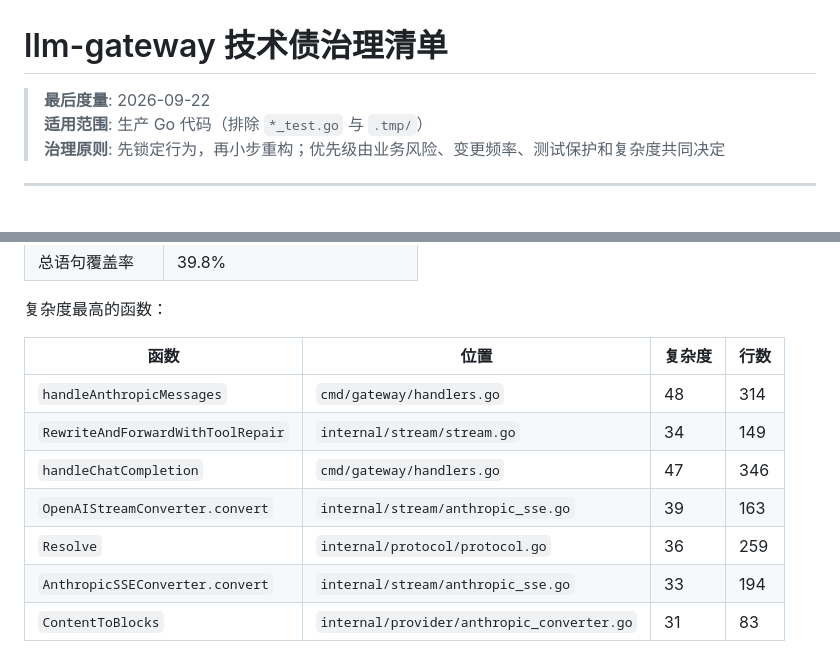
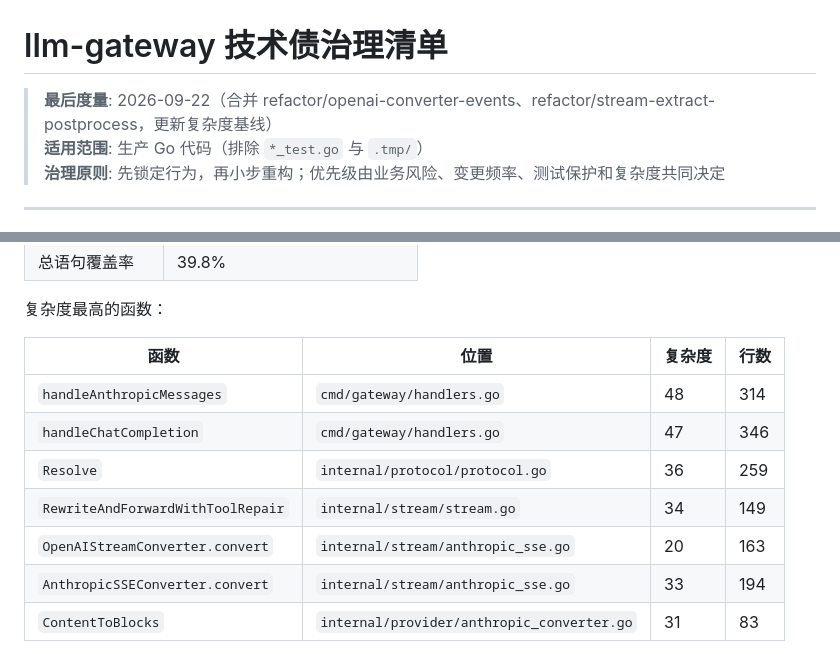
Before and after one commit to AaronRZH/llm-gateway, a Markdown page: DEBT.md, 2 parts joined by grey strips. Rendered like a GitHub page.

Commit message:
docs(DEBT): 更新复杂度基线，合并两个重构分支
- 合并 refactor/openai-converter-events：OpenAIStreamConverter.convert C=39→20
- 合并 refactor/stream-extract-postprocess：RewriteAndForwardWithToolRepair C=48→34
- 更新复杂度排序：handleAnthropicMessages(48)、handleChatCompletion(47)、Resolve(36)、RewriteAndForwardWithToolRepair(34)、OpenAIStreamConverter.convert(20)
- 度量时间：2026-09-22

```diff
--- a/DEBT.md
+++ b/DEBT.md
@@ -1,6 +1,6 @@
 # llm-gateway 技术债治理清单
 
-> **最后度量**: 2026-09-22
+> **最后度量**: 2026-09-22（合并 refactor/openai-converter-events、refactor/stream-extract-postprocess，更新复杂度基线）
 > **适用范围**: 生产 Go 代码（排除 `*_test.go` 与 `.tmp/`）
 > **治理原则**: 先锁定行为，再小步重构；优先级由业务风险、变更频率、测试保护和复杂度共同决定
 
@@ -44,10 +44,10 @@ go tool cover -func=coverage.out
 | 函数 | 位置 | 复杂度 | 行数 |
 |------|------|--------|------|
 | `handleAnthropicMessages` | `cmd/gateway/handlers.go` | 48 | 314 |
+| `handleChatCompletion` | `cmd/gateway/handlers.go` | 47 | 346 |
+| `Resolve` | `internal/protocol/protocol.go` | 36 | 259 |
 | `RewriteAndForwardWithToolRepair` | `internal/stream/stream.go` | 34 | 149 |
-| `handleChatCompletion` | `cmd/gateway/handlers.go` | 47 | 346 |
-| `OpenAIStreamConverter.convert` | `internal/stream/anthropic_sse.go` | 39 | 163 |
-| `Resolve` | `internal/protocol/protocol.go` | 36 | 259 |
+| `OpenAIStreamConverter.convert` | `internal/stream/anthropic_sse.go` | 20 | 163 |
 | `AnthropicSSEConverter.convert` | `internal/stream/anthropic_sse.go` | 33 | 194 |
 | `ContentToBlocks` | `internal/provider/anthropic_converter.go` | 31 | 83 |
 
```
